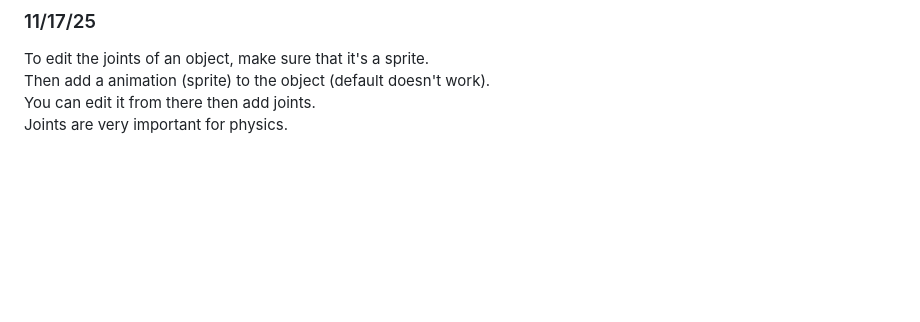
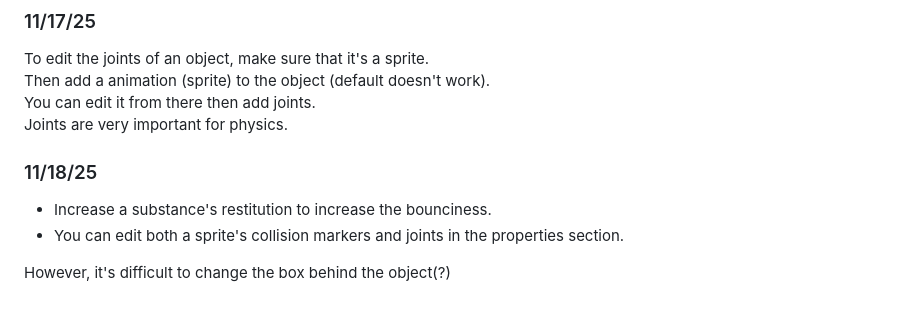
Before and after one commit to williaml4292/sep11-freedom-project, a Markdown page: tool/learning-log.md, the part around the change. Rendered like a GitHub page; blank space fills up the shorter version.

```diff
--- a/tool/learning-log.md
+++ b/tool/learning-log.md
@@ -111,6 +111,17 @@ To edit the joints of an object, make sure that it's a sprite.
 Then add a animation (sprite) to the object (default doesn't work).
 You can edit it from there then add joints.
 Joints are very important for physics.
+### 11/18/25
+* Increase a substance's restitution to increase the bounciness.
+* You can edit both a sprite's collision markers and joints in the properties section.
+
+However, it's difficult to change the box behind the object(?)
+###
+
+###
+
+###
+
 ###
 
 
```
